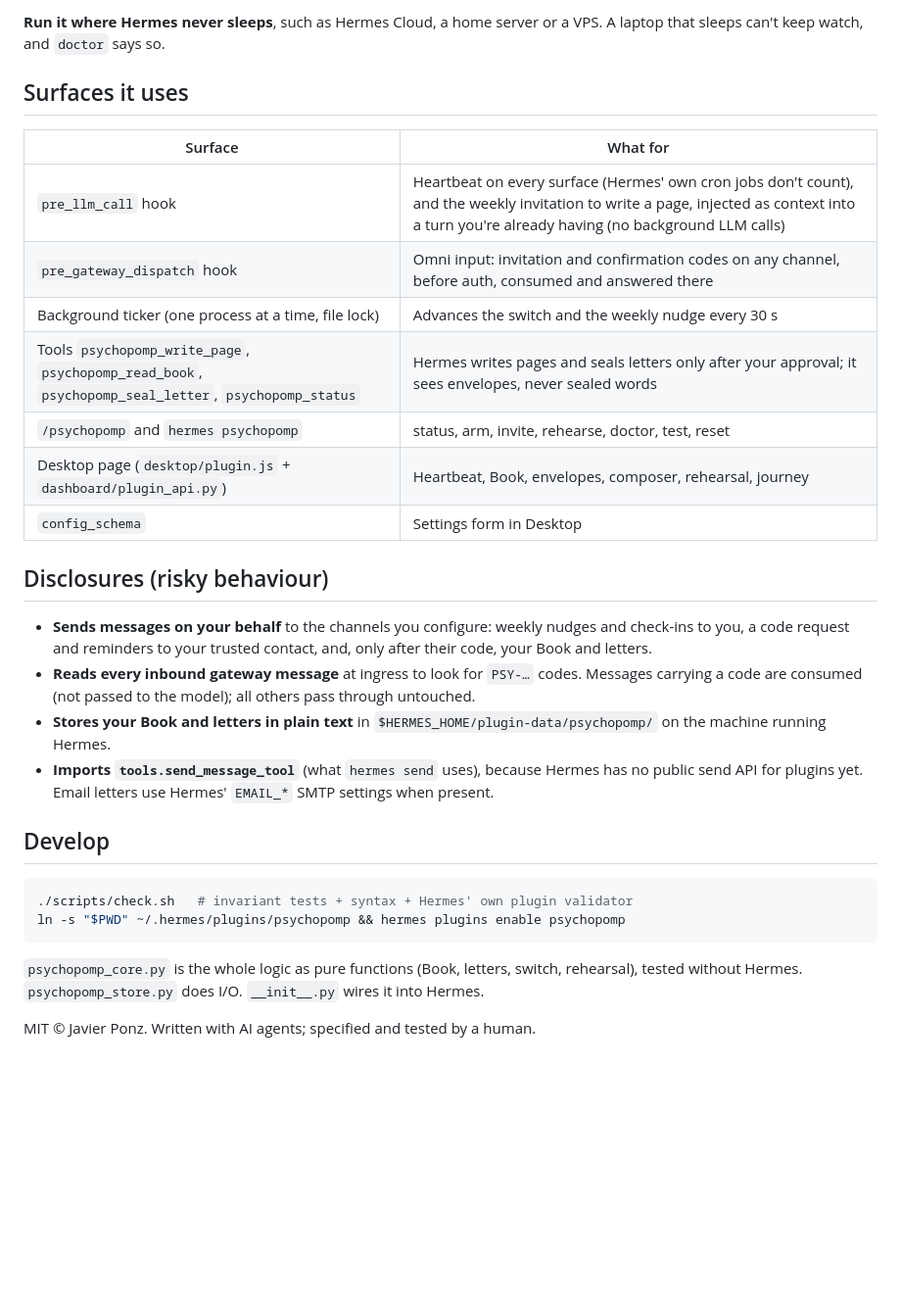
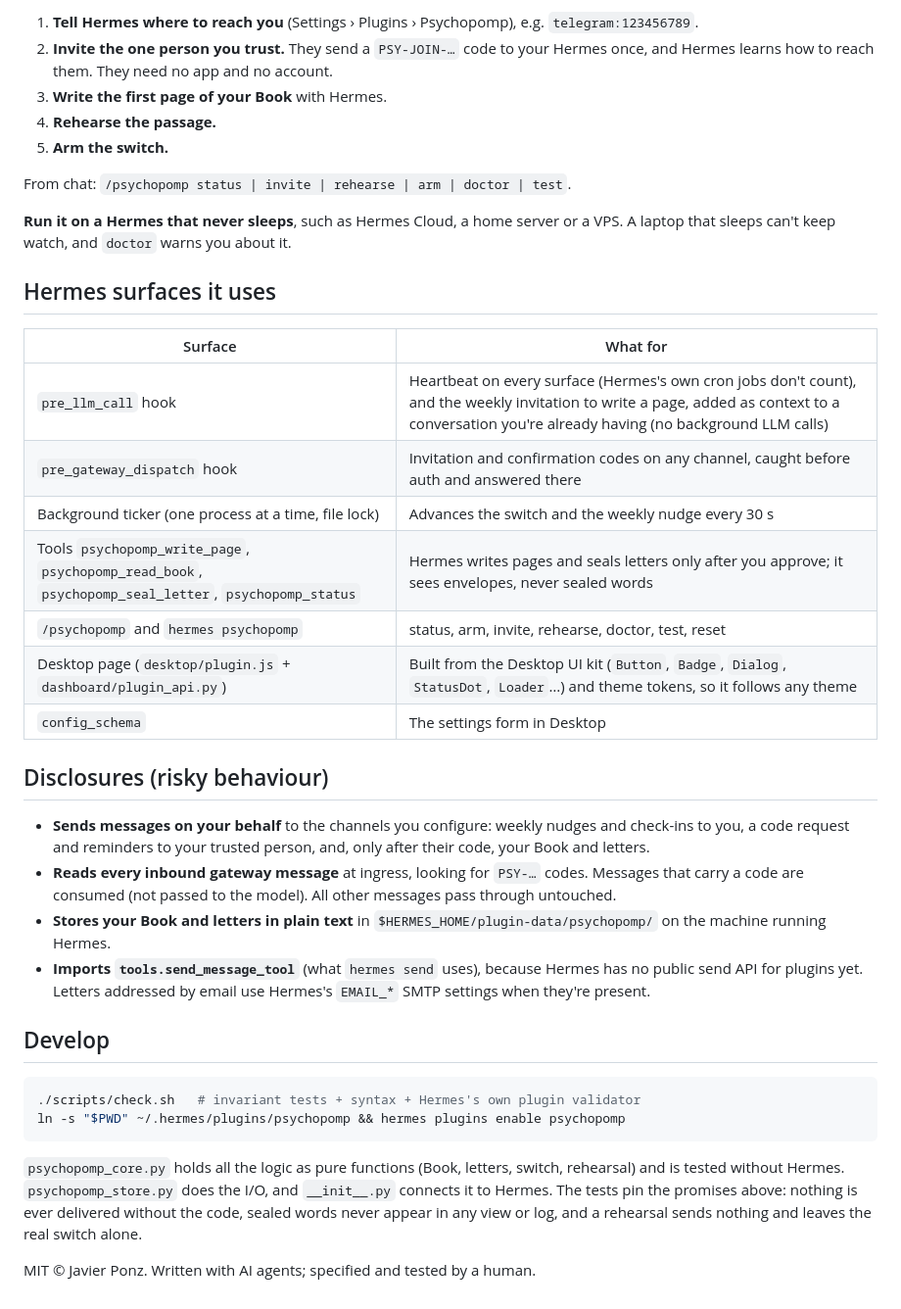
Before and after one commit to ponzgpt/psychopomp, a Markdown page: README.md, the part around one of its changes. Shown at 98% size. Drawn GitHub-style; blank space fills up the shorter version.

````diff
--- a/README.md
+++ b/README.md
@@ -57,32 +64,40 @@ Or open **Psychopomp** in the Desktop sidebar: heartbeat, your Book, sealed enve
 
-**Run it where Hermes never sleeps**, such as Hermes Cloud, a home server or a VPS. A laptop that sleeps can't keep watch, and `doctor` says so.
+1. **Tell Hermes where to reach you** (Settings › Plugins › Psychopomp), e.g. `telegram:123456789`.
+2. **Invite the one person you trust.** They send a `PSY-JOIN-…` code to your Hermes once, and Hermes learns how to reach them. They need no app and no account.
+3. **Write the first page of your Book** with Hermes.
+4. **Rehearse the passage.**
+5. **Arm the switch.**
 
-## Surfaces it uses
+From chat: `/psychopomp status | invite | rehearse | arm | doctor | test`.
+
+**Run it on a Hermes that never sleeps**, such as Hermes Cloud, a home server or a VPS. A laptop that sleeps can't keep watch, and `doctor` warns you about it.
+
+## Hermes surfaces it uses
 
 | Surface | What for |
 |---|---|
-| `pre_llm_call` hook | Heartbeat on every surface (Hermes' own cron jobs don't count), and the weekly invitation to write a page, injected as context into a turn you're already having (no background LLM calls) |
-| `pre_gateway_dispatch` hook | Omni input: invitation and confirmation codes on any channel, before auth, consumed and answered there |
+| `pre_llm_call` hook | Heartbeat on every surface (Hermes's own cron jobs don't count), and the weekly invitation to write a page, added as context to a conversation you're already having (no background LLM calls) |
+| `pre_gateway_dispatch` hook | Invitation and confirmation codes on any channel, caught before auth and answered there |
 | Background ticker (one process at a time, file lock) | Advances the switch and the weekly nudge every 30 s |
-| Tools `psychopomp_write_page`, `psychopomp_read_book`, `psychopomp_seal_letter`, `psychopomp_status` | Hermes writes pages and seals letters only after your approval; it sees envelopes, never sealed words |
+| Tools `psychopomp_write_page`, `psychopomp_read_book`, `psychopomp_seal_letter`, `psychopomp_status` | Hermes writes pages and seals letters only after you approve; it sees envelopes, never sealed words |
 | `/psychopomp` and `hermes psychopomp` | status, arm, invite, rehearse, doctor, test, reset |
-| Desktop page (`desktop/plugin.js` + `dashboard/plugin_api.py`) | Heartbeat, Book, envelopes, composer, rehearsal, journey |
-| `config_schema` | Settings form in Desktop |
+| Desktop page (`desktop/plugin.js` + `dashboard/plugin_api.py`) | Built from the Desktop UI kit (`Button`, `Badge`, `Dialog`, `StatusDot`, `Loader`…) and theme tokens, so it follows any theme |
+| `config_schema` | The settings form in Desktop |
 
 ## Disclosures (risky behaviour)
 
-- **Sends messages on your behalf** to the channels you configure: weekly nudges and check-ins to you, a code request and reminders to your trusted contact, and, only after their code, your Book and letters.
-- **Reads every inbound gateway message** at ingress to look for `PSY-…` codes. Messages carrying a code are consumed (not passed to the model); all others pass through untouched.
+- **Sends messages on your behalf** to the channels you configure: weekly nudges and check-ins to you, a code request and reminders to your trusted person, and, only after their code, your Book and letters.
+- **Reads every inbound gateway message** at ingress, looking for `PSY-…` codes. Messages that carry a code are consumed (not passed to the model). All other messages pass through untouched.
 - **Stores your Book and letters in plain text** in `$HERMES_HOME/plugin-data/psychopomp/` on the machine running Hermes.
-- **Imports `tools.send_message_tool`** (what `hermes send` uses), because Hermes has no public send API for plugins yet. Email letters use Hermes' `EMAIL_*` SMTP settings when present.
+- **Imports `tools.send_message_tool`** (what `hermes send` uses), because Hermes has no public send API for plugins yet. Letters addressed by email use Hermes's `EMAIL_*` SMTP settings when they're present.
 
 ## Develop
 
 ```bash
-./scripts/check.sh   # invariant tests + syntax + Hermes' own plugin validator
+./scripts/check.sh   # invariant tests + syntax + Hermes's own plugin validator
 ln -s "$PWD" ~/.hermes/plugins/psychopomp && hermes plugins enable psychopomp
 ```
 
-`psychopomp_core.py` is the whole logic as pure functions (Book, letters, switch, rehearsal), tested without Hermes. `psychopomp_store.py` does I/O. `__init__.py` wires it into Hermes.
+`psychopomp_core.py` holds all the logic as pure functions (Book, letters, switch, rehearsal) and is tested without Hermes. `psychopomp_store.py` does the I/O, and `__init__.py` connects it to Hermes. The tests pin the promises above: nothing is ever delivered without the code, sealed words never appear in any view or log, and a rehearsal sends nothing and leaves the real switch alone.
 
 MIT © Javier Ponz. Written with AI agents; specified and tested by a human.
````
Also changed, not shown: other parts of README.md (+31 -24 lines), docs/launch.md (added, +25 -0 lines), docs/screenshots/banner.png (added), docs/screenshots/first-run.png (added), docs/screenshots/page.png (added), docs/screenshots/rehearsal.png (added), 2 other files.
